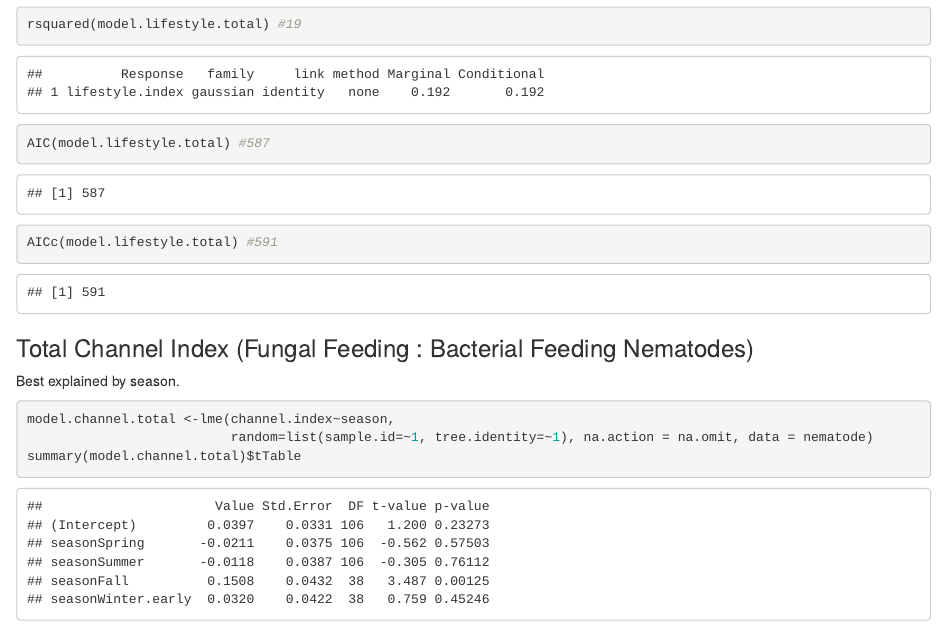
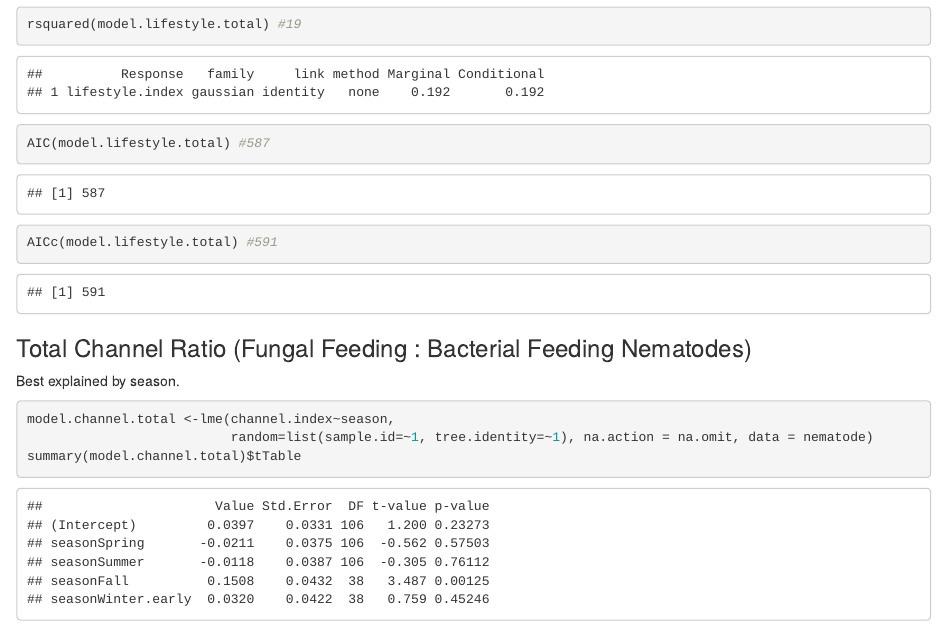
Before and after one commit to gwendul/GriffySeasonalityStudy, an R Markdown document (GriffyLakeAnalyses_final.Rmd): the page in a window 1100 px wide, from 12100 px down. The pictures show the output file GriffyLakeAnalyses_final.html that the author committed with the source, opened offline.

Commit message:
updating index names
revision of channel ratio instead of channel index

````diff
--- a/GriffyLakeAnalyses_final.Rmd
+++ b/GriffyLakeAnalyses_final.Rmd
@@ -193,7 +193,7 @@ AIC(model.lifestyle.total) #587
 AICc(model.lifestyle.total) #591
 ```
 
-### Total Channel Index (Fungal Feeding : Bacterial Feeding Nematodes)
+### Total Channel Ratio (Fungal Feeding : Bacterial Feeding Nematodes)
 Best explained by season.
 ```{r Total channel index}
 model.channel.total <-lme(channel.index~season,
````
Also changed, not shown: GriffyLakeAnalyses_final.html.
